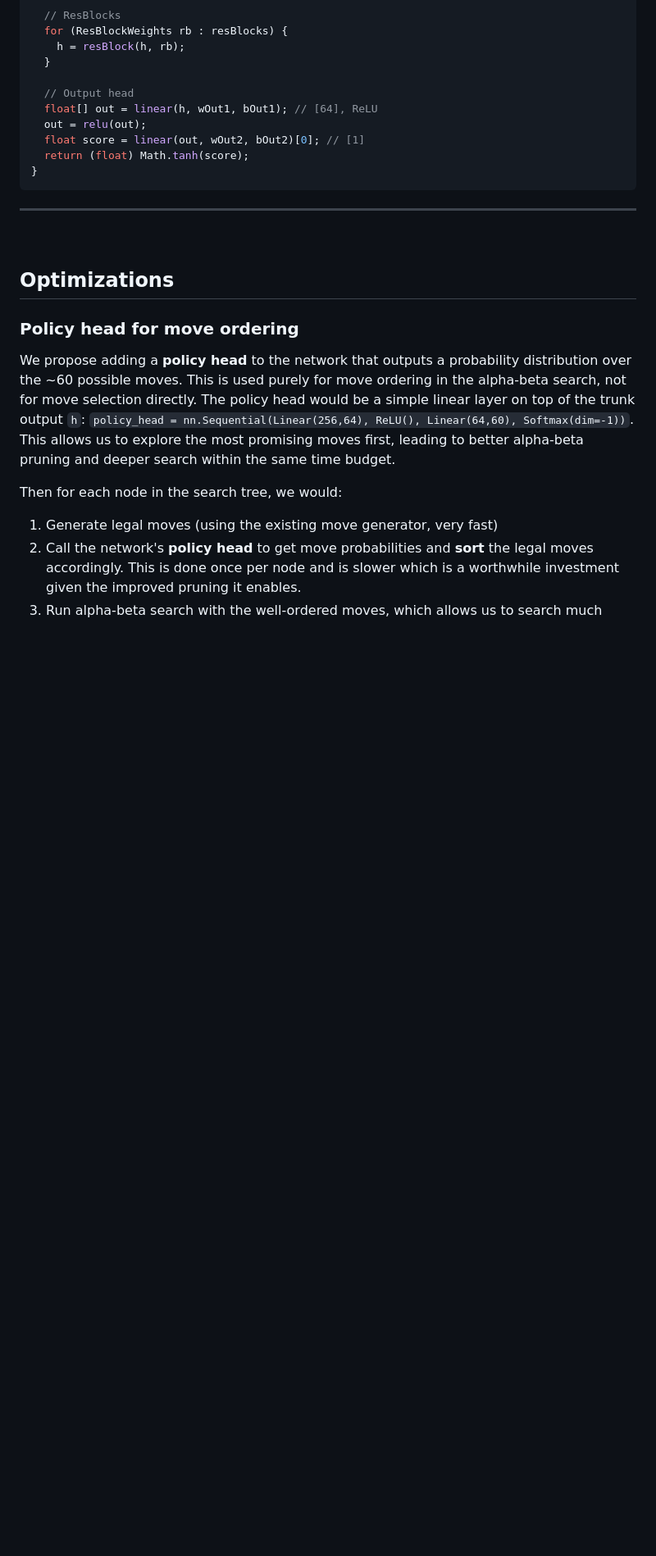
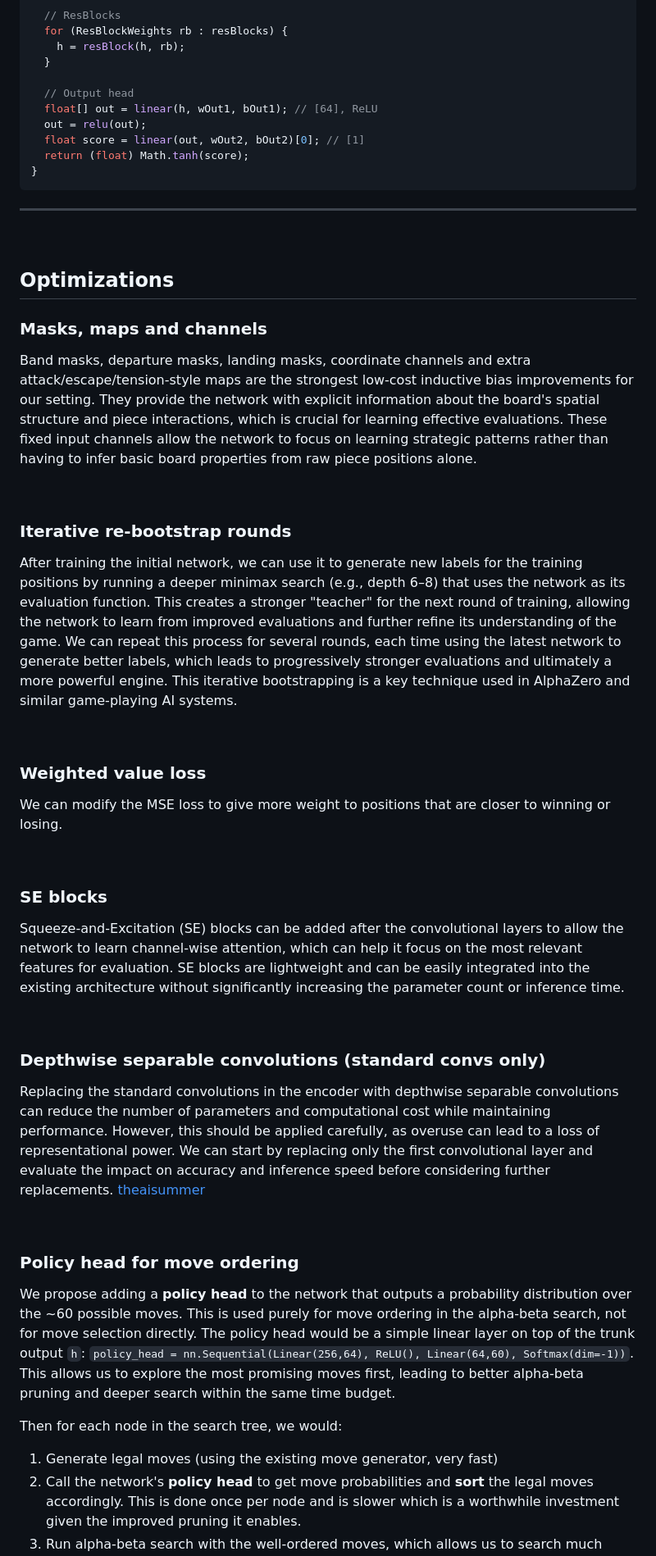
Before and after one commit to Wubpooz/app5-ai-game-project, a Markdown page: BandDPER.md, the part around one of its changes. Shown at 82% size. GitHub-like rendering; blank space fills up the shorter version.

```diff
--- a/BandDPER.md
+++ b/BandDPER.md
@@ -224,6 +229,27 @@ public float evaluate(EscampeBoard board) {
 
 &nbsp;
 ## Optimizations
+### Masks, maps and channels
+Band masks, departure masks, landing masks, coordinate channels and extra attack/escape/tension-style maps are the strongest low-cost inductive bias improvements for our setting. They provide the network with explicit information about the board's spatial structure and piece interactions, which is crucial for learning effective evaluations. These fixed input channels allow the network to focus on learning strategic patterns rather than having to infer basic board properties from raw piece positions alone.
+
+&nbsp;
+### Iterative re-bootstrap rounds
+After training the initial network, we can use it to generate new labels for the training positions by running a deeper minimax search (e.g., depth 6–8) that uses the network as its evaluation function. This creates a stronger "teacher" for the next round of training, allowing the network to learn from improved evaluations and further refine its understanding of the game. We can repeat this process for several rounds, each time using the latest network to generate better labels, which leads to progressively stronger evaluations and ultimately a more powerful engine. This iterative bootstrapping is a key technique used in AlphaZero and similar game-playing AI systems.
+
+&nbsp;
+### Weighted value loss
+We can modify the MSE loss to give more weight to positions that are closer to winning or losing.
+
+&nbsp;
+### SE blocks
+Squeeze-and-Excitation (SE) blocks can be added after the convolutional layers to allow the network to learn channel-wise attention, which can help it focus on the most relevant features for evaluation. SE blocks are lightweight and can be easily integrated into the existing architecture without significantly increasing the parameter count or inference time.
+
+&nbsp;
+### Depthwise separable convolutions (standard convs only)
+Replacing the standard convolutions in the encoder with depthwise separable convolutions can reduce the number of parameters and computational cost while maintaining performance. However, this should be applied carefully, as overuse can lead to a loss of representational power. We can start by replacing only the first convolutional layer and evaluate the impact on accuracy and inference speed before considering further replacements.
+[theaisummer](https://theaisummer.com/receptive-field/)
+
+&nbsp;
 ### Policy head for move ordering
 We propose adding a **policy head** to the network that outputs a probability distribution over the ~60 possible moves. This is used purely for move ordering in the alpha-beta search, not for move selection directly. The policy head would be a simple linear layer on top of the trunk output `h`: `policy_head = nn.Sequential(Linear(256,64), ReLU(), Linear(64,60), Softmax(dim=-1))`. This allows us to explore the most promising moves first, leading to better alpha-beta pruning and deeper search within the same time budget.
 
```
Also changed, not shown: other parts of BandDPER.md (+30 -11 lines).
